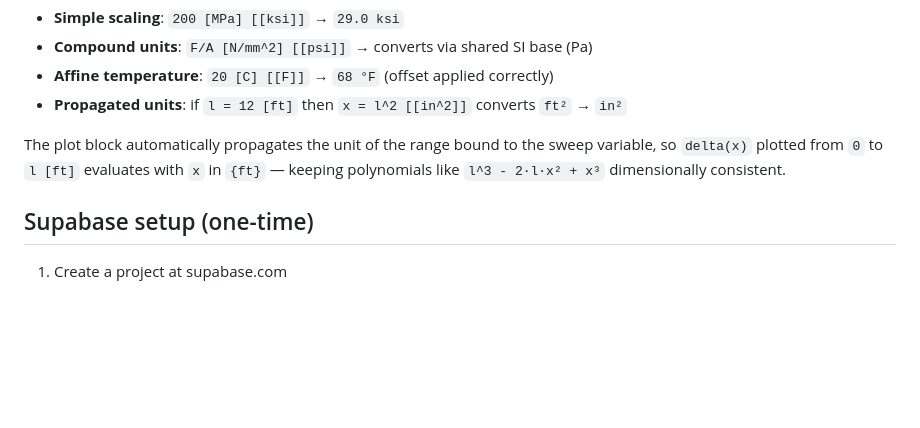
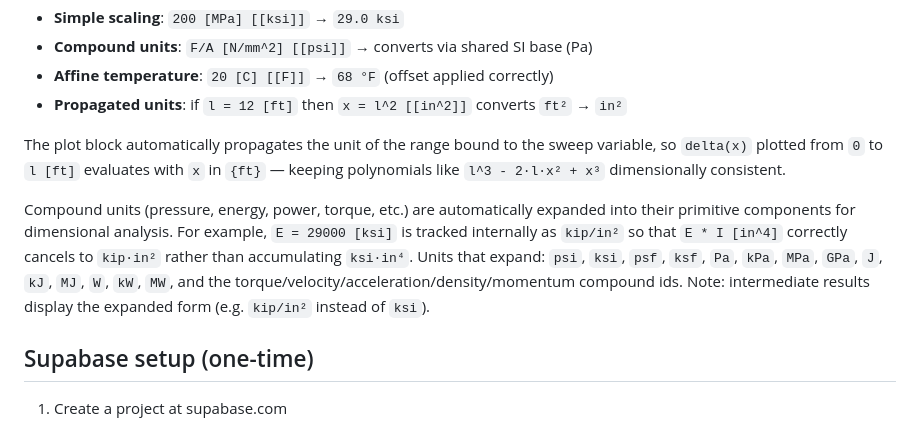
Before and after one commit to jrmarcum/LeptonPad, a Markdown page: readme.md, the part around the change. GitHub-like rendering; blank space fills up the shorter version.

```diff
--- a/readme.md
+++ b/readme.md
@@ -87,6 +87,8 @@ All blocks support drag-to-reposition on a snap grid. Formula, Summary, Plot, an
 
 The plot block automatically propagates the unit of the range bound to the sweep variable, so `delta(x)` plotted from `0` to `l [ft]` evaluates with `x` in `{ft}` — keeping polynomials like `l^3 - 2·l·x² + x³` dimensionally consistent.
 
+Compound units (pressure, energy, power, torque, etc.) are automatically expanded into their primitive components for dimensional analysis. For example, `E = 29000 [ksi]` is tracked internally as `kip/in²` so that `E * I [in^4]` correctly cancels to `kip·in²` rather than accumulating `ksi·in⁴`. Units that expand: `psi`, `ksi`, `psf`, `ksf`, `Pa`, `kPa`, `MPa`, `GPa`, `J`, `kJ`, `MJ`, `W`, `kW`, `MW`, and the torque/velocity/acceleration/density/momentum compound ids. Note: intermediate results display the expanded form (e.g. `kip/in²` instead of `ksi`).
+
 ## Supabase setup (one-time)
 
 1. Create a project at supabase.com
```
